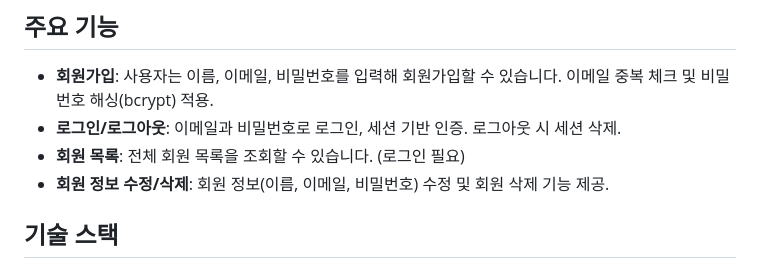
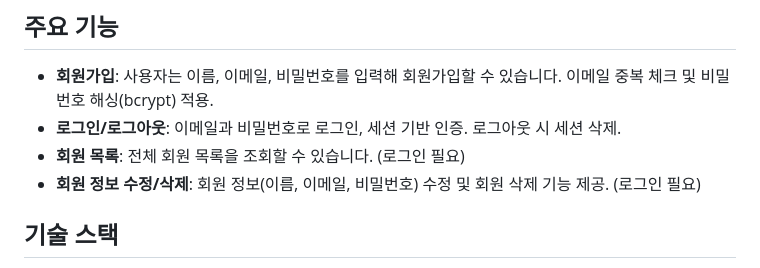
Before and after one commit to swanbaek/fastapi, a Markdown page: README.md, the part around the change. Drawn GitHub-style.

```diff
--- a/README.md
+++ b/README.md
@@ -7,7 +7,7 @@
 - **회원가입**: 사용자는 이름, 이메일, 비밀번호를 입력해 회원가입할 수 있습니다. 이메일 중복 체크 및 비밀번호 해싱(bcrypt) 적용.
 - **로그인/로그아웃**: 이메일과 비밀번호로 로그인, 세션 기반 인증. 로그아웃 시 세션 삭제.
 - **회원 목록**: 전체 회원 목록을 조회할 수 있습니다. (로그인 필요)
-- **회원 정보 수정/삭제**: 회원 정보(이름, 이메일, 비밀번호) 수정 및 회원 삭제 기능 제공.
+- **회원 정보 수정/삭제**: 회원 정보(이름, 이메일, 비밀번호) 수정 및 회원 삭제 기능 제공. (로그인 필요)
 
 ## 기술 스택
 - Python 3.9+
```
